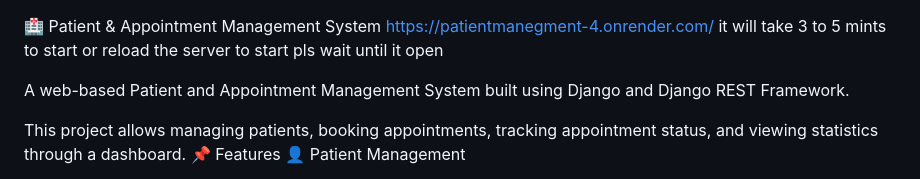
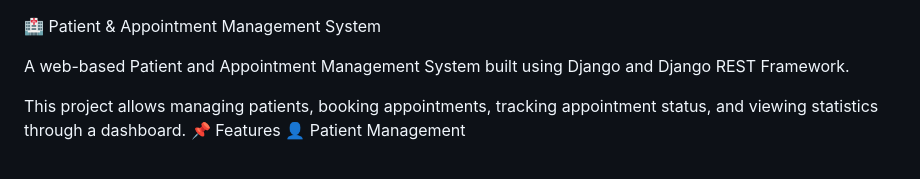
Before and after one commit to bhngvinod18b/patientmanegment, a Markdown page: README.md, the part around the change. Rendered like a GitHub page.

```diff
--- a/README.md
+++ b/README.md
@@ -1,6 +1,4 @@
 🏥 Patient & Appointment Management System
-https://patientmanegment-4.onrender.com/
-it will take 3 to 5 mints to start or reload the server to start pls wait until it open
 
 A web-based Patient and Appointment Management System built using Django and Django REST Framework.
 
```
